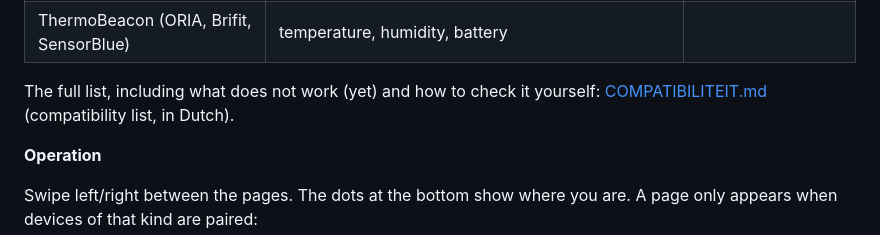
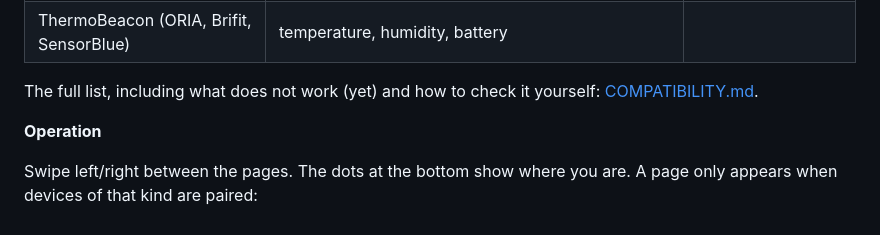
Before and after one commit to Perjan-smul/bosun-boat-monitor, a Markdown page: README.md, the part around the change. Rendered like a GitHub page.

```diff
--- a/README.md
+++ b/README.md
@@ -33,7 +33,7 @@ V4.0 schematic.
 | BTHome v2 (unencrypted) | temperature, humidity, pressure, voltage, current, ... | e.g. Shelly BLU, pvvx in BTHome mode |
 | ThermoBeacon (ORIA, Brifit, SensorBlue) | temperature, humidity, battery | |
 
-The full list, including what does not work (yet) and how to check it yourself: [COMPATIBILITEIT.md](COMPATIBILITEIT.md) (compatibility list, in Dutch).
+The full list, including what does not work (yet) and how to check it yourself: [COMPATIBILITY.md](COMPATIBILITY.md).
 
 **Operation**
 
```
Also changed, not shown: COMPATIBILITEIT.md (+3 -1 lines), COMPATIBILITY.md (added, +175 -0 lines).
